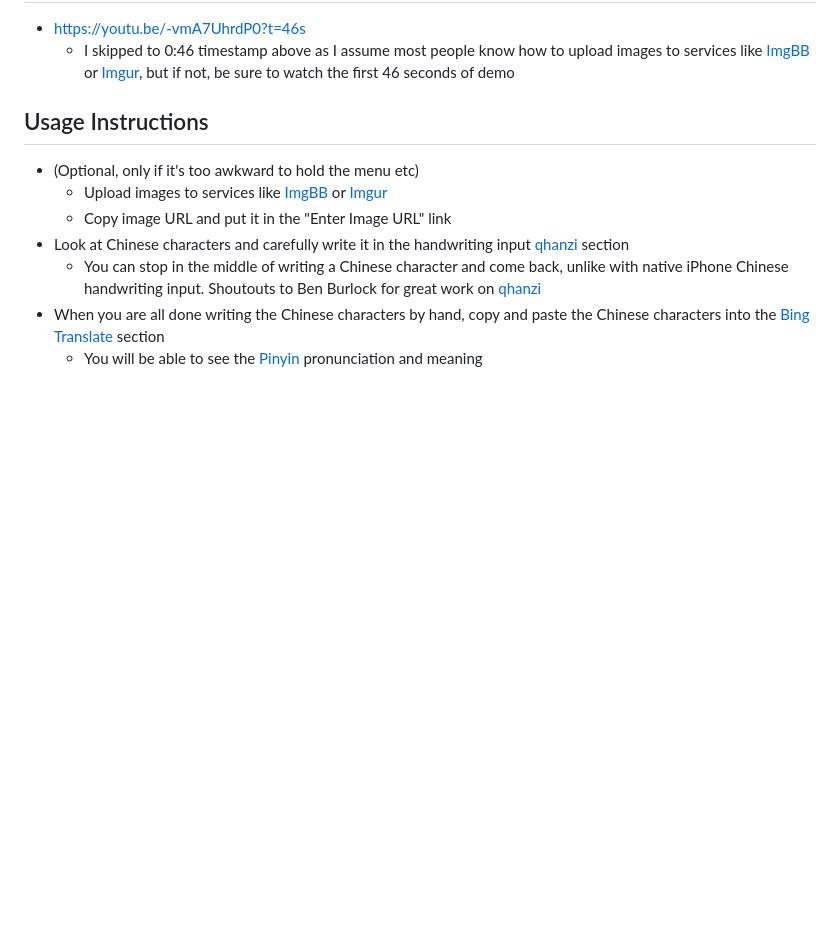
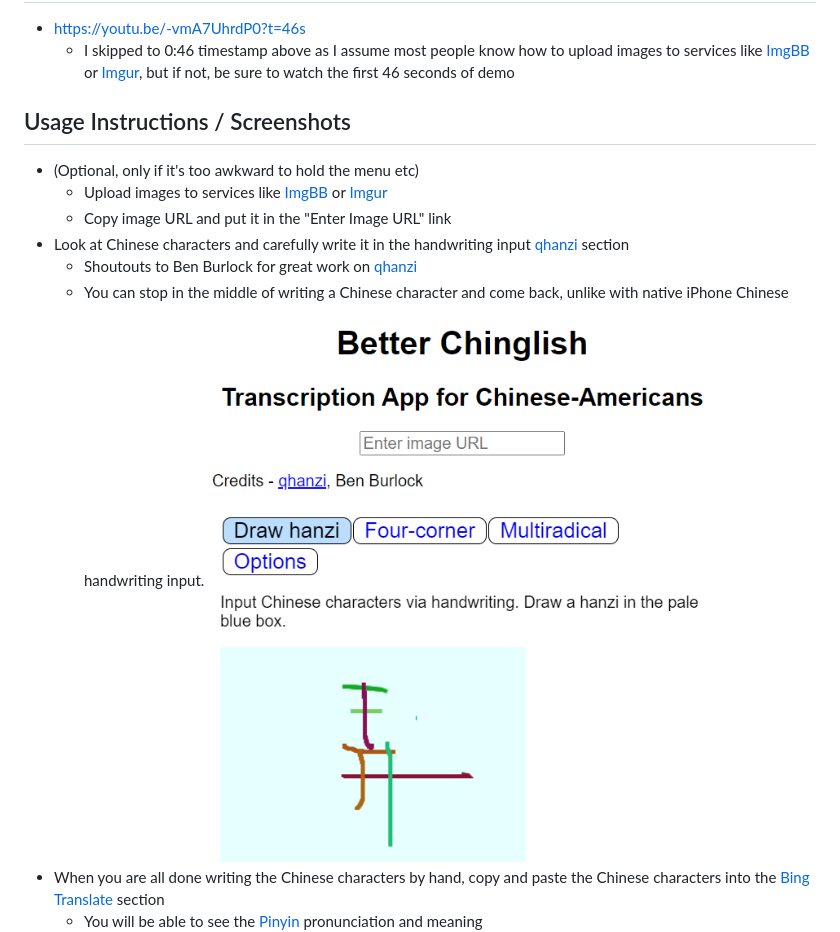
Before and after one commit to solderq35/better-chinglish, a Markdown page: README.md, the part around the change. GitHub-like rendering; pictures changed too: public/qhanzi.PNG (added); blank space fills up the shorter version.

Commit message:
qhanzi screenshot

```diff
--- a/README.md
+++ b/README.md
@@ -11,13 +11,15 @@ Transcription App for Chinese-Americans
 - https://youtu.be/-vmA7UhrdP0?t=46s
   - I skipped to 0:46 timestamp above as I assume most people know how to upload images to services like [ImgBB](https://imgbb.com/) or [Imgur](https://imgur.com/), but if not, be sure to watch the first 46 seconds of demo
 
-## Usage Instructions
+## Usage Instructions / Screenshots
 
 - (Optional, only if it's too awkward to hold the menu etc)
   - Upload images to services like [ImgBB](https://imgbb.com/) or [Imgur](https://imgur.com/)
   - Copy image URL and put it in the "Enter Image URL" link
 - Look at Chinese characters and carefully write it in the handwriting input [qhanzi](https://www.qhanzi.com/) section
-  - You can stop in the middle of writing a Chinese character and come back, unlike with native iPhone Chinese handwriting input. Shoutouts to Ben Burlock for great work on [qhanzi](https://www.qhanzi.com/)
+  - Shoutouts to Ben Burlock for great work on [qhanzi](https://www.qhanzi.com/)
+  - You can stop in the middle of writing a Chinese character and come back, unlike with native iPhone Chinese handwriting input.
+    ![Screenshot Example](public/qhanzi.PNG)
 - When you are all done writing the Chinese characters by hand, copy and paste the Chinese characters into the [Bing Translate](https://www.bing.com/translator?to=en&setlang=si) section
   - You will be able to see the [Pinyin](https://yoyochinese.com/chinese-learning-tools/Mandarin-Chinese-pronunciation-lesson/pinyin-chart-table) pronunciation and meaning
     ![Screenshot Example](public/pinyin.PNG)
```
